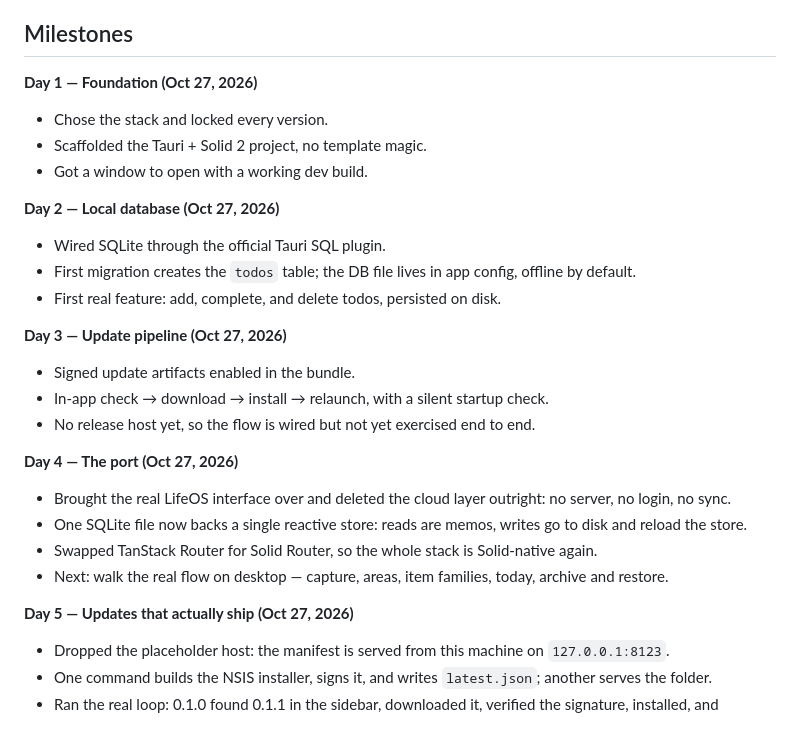
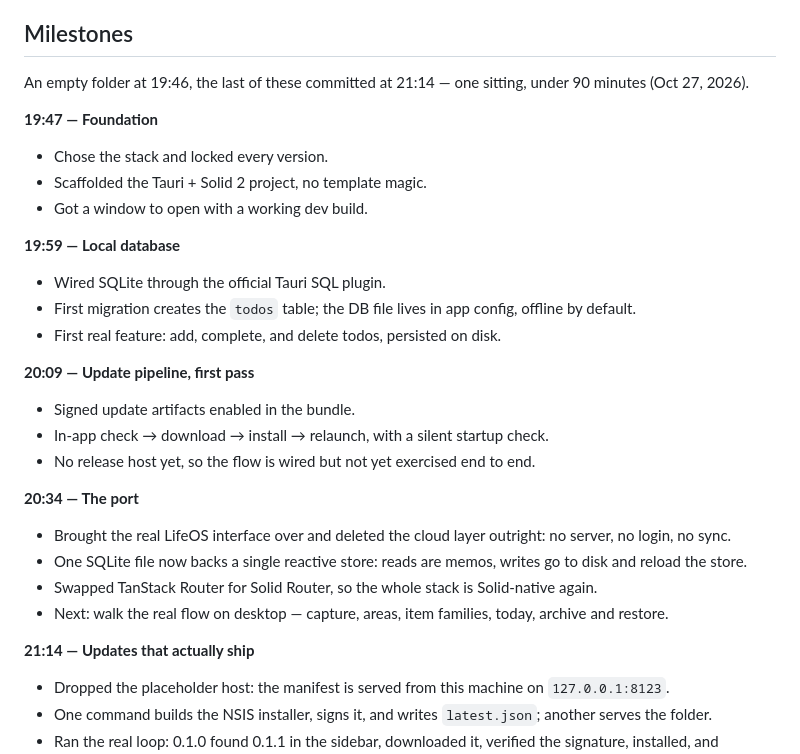
Before and after one commit to RoboXGamer/lifeos-local, a Markdown page: journey.md, the part around the change. Rendered like a GitHub page; blank space fills up the shorter version.

Commit message:
docs: use real clock times in the journey milestones

```diff
--- a/journey.md
+++ b/journey.md
@@ -24,28 +24,30 @@ _Detailed product vision: coming in a later entry._
 
 ## Milestones
 
-**Day 1 — Foundation (Oct 27, 2026)**
+An empty folder at 19:46, the last of these committed at 21:14 — one sitting, under 90 minutes (Oct 27, 2026).
+
+**19:47 — Foundation**
 - Chose the stack and locked every version.
 - Scaffolded the Tauri + Solid 2 project, no template magic.
 - Got a window to open with a working dev build.
 
-**Day 2 — Local database (Oct 27, 2026)**
+**19:59 — Local database**
 - Wired SQLite through the official Tauri SQL plugin.
 - First migration creates the `todos` table; the DB file lives in app config, offline by default.
 - First real feature: add, complete, and delete todos, persisted on disk.
 
-**Day 3 — Update pipeline (Oct 27, 2026)**
+**20:09 — Update pipeline, first pass**
 - Signed update artifacts enabled in the bundle.
 - In-app check → download → install → relaunch, with a silent startup check.
 - No release host yet, so the flow is wired but not yet exercised end to end.
 
-**Day 4 — The port (Oct 27, 2026)**
+**20:34 — The port**
 - Brought the real LifeOS interface over and deleted the cloud layer outright: no server, no login, no sync.
 - One SQLite file now backs a single reactive store: reads are memos, writes go to disk and reload the store.
 - Swapped TanStack Router for Solid Router, so the whole stack is Solid-native again.
 - Next: walk the real flow on desktop — capture, areas, item families, today, archive and restore.
 
-**Day 5 — Updates that actually ship (Oct 27, 2026)**
+**21:14 — Updates that actually ship**
 - Dropped the placeholder host: the manifest is served from this machine on `127.0.0.1:8123`.
 - One command builds the NSIS installer, signs it, and writes `latest.json`; another serves the folder.
 - Ran the real loop: 0.1.0 found 0.1.1 in the sidebar, downloaded it, verified the signature, installed, and relaunched as 0.1.1.
```
